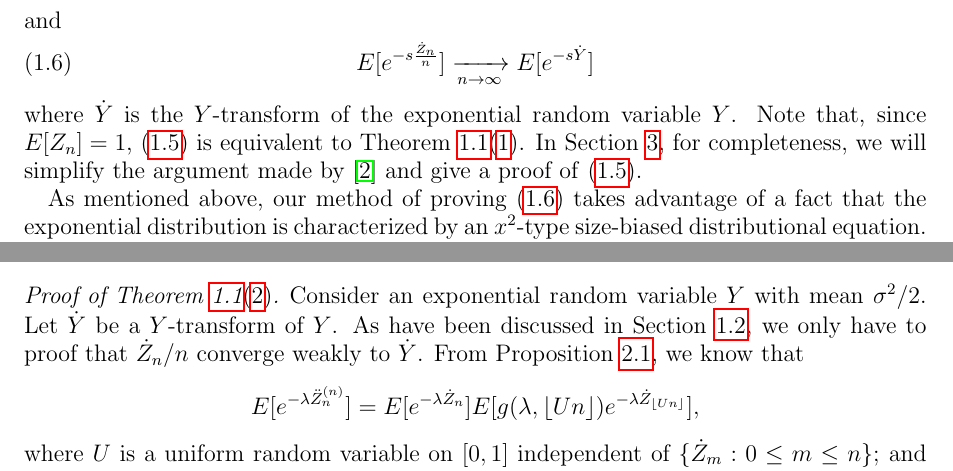
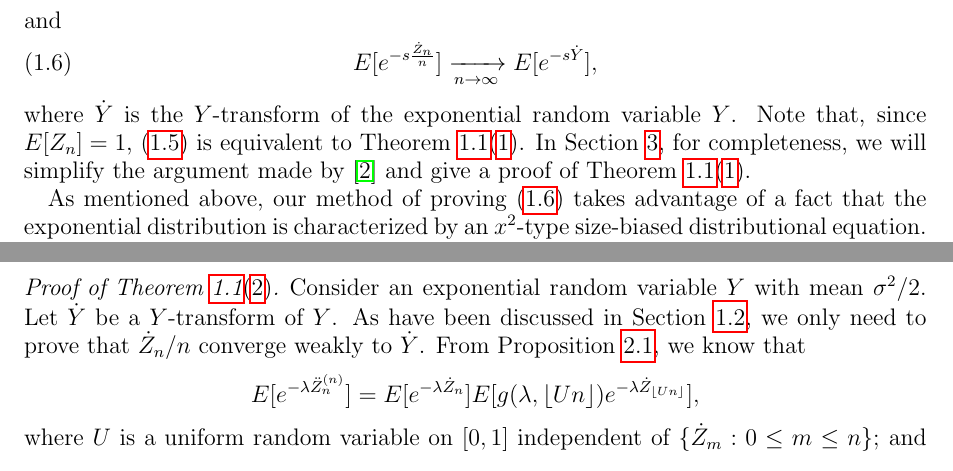
Before and after one commit to Zhenyao-Sun/ProbabilityWiki, a LaTeX paper (YaglomGW.tex): two parts of pages 4 and 13 of 14, joined at a grey line, cut so that both start at the same text. Compiled offline with pdfLaTeX.

Commit message:
change YaglomGW.tex

```diff
--- a/YaglomGW.tex
+++ b/YaglomGW.tex
@@ -240,7 +243,9 @@
 \end{equation}
 	where $\dot Y$ is the $Y$-transform of the exponential random variable $Y$.
 	Note that, since $E[Z_n] = 1$, \eqref{eq: convergence of conditional expectation} is equivalent to Theorem \ref{thm: Kolmogrov and Yaglom theorem}(\ref{thm:kolmogorov}).
-	In Section \ref{sec: proofs}, for completeness, we will simplify the argument made by \cite{geiger1999elementary} and give a proof of \eqref{eq: convergence of conditional expectation}.
+	In Section \ref{sec: proofs}, for completeness, we will simplify the argument made by \cite{geiger1999elementary} and give a proof of
+%YX \eqref{eq: convergence of conditional expectation}.
+Theorem \ref{thm: Kolmogrov and Yaglom theorem}(\ref{thm:kolmogorov}).
 %end new
 
 	As mentioned above, our method of proving
@@ -921,7 +937,10 @@ both $\mathbf e$-transforms of $\mathbf e$,
 	Let $\dot Y$ be a $Y$-transform of $Y$.
 	%end moved from below
 	%new added
-	As have been discussed in Section \ref{sec: Methods}, we only have to proof that $\dot Z_n/n$ converge weakly to $\dot Y$.
+	As have been discussed in Section \ref{sec: Methods},
+%YX we only have to proof that
+    we only need to prove that
+    $\dot Z_n/n$ converge weakly to $\dot Y$.
 	%end new added
 	From Proposition \ref{prop: size-biased add-on of size-biased tree }, we know that
 	\[
```
Also changed, not shown: YaglomGW.tex (37 more changed lines).
